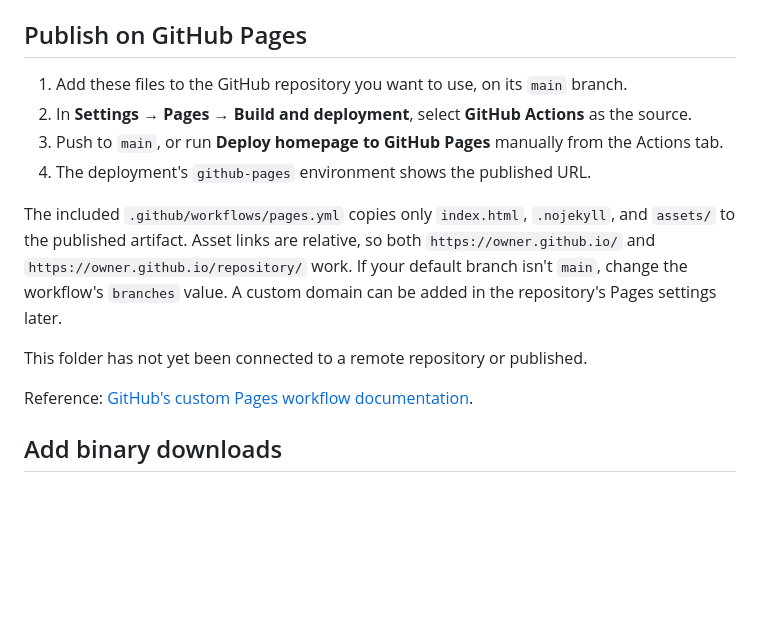
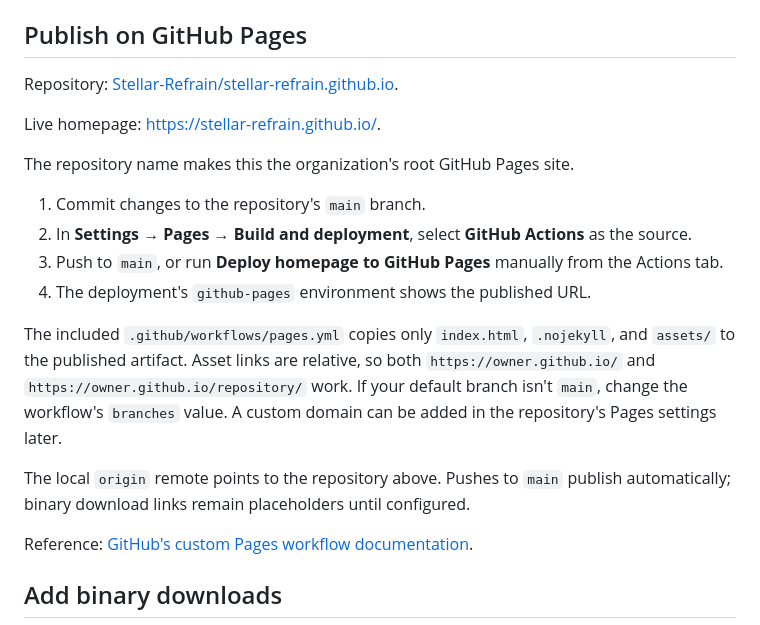
Before and after one commit to Stellar-Refrain/stellar-refrain.github.io, a Markdown page: README.md, the part around the change. Rendered like a GitHub page; blank space fills up the shorter version.

Commit message:
Document root GitHub Pages deployment

```diff
--- a/README.md
+++ b/README.md
@@ -14,14 +14,20 @@ Open <http://127.0.0.1:4173/>. The site can also be opened directly from `index.
 
 ## Publish on GitHub Pages
 
-1. Add these files to the GitHub repository you want to use, on its `main` branch.
+Repository: [Stellar-Refrain/stellar-refrain.github.io](https://github.com/Stellar-Refrain/stellar-refrain.github.io).
+
+Live homepage: <https://stellar-refrain.github.io/>.
+
+The repository name makes this the organization's root GitHub Pages site.
+
+1. Commit changes to the repository's `main` branch.
 2. In **Settings → Pages → Build and deployment**, select **GitHub Actions** as the source.
 3. Push to `main`, or run **Deploy homepage to GitHub Pages** manually from the Actions tab.
 4. The deployment's `github-pages` environment shows the published URL.
 
 The included `.github/workflows/pages.yml` copies only `index.html`, `.nojekyll`, and `assets/` to the published artifact. Asset links are relative, so both `https://owner.github.io/` and `https://owner.github.io/repository/` work. If your default branch isn't `main`, change the workflow's `branches` value. A custom domain can be added in the repository's Pages settings later.
 
-This folder has not yet been connected to a remote repository or published.
+The local `origin` remote points to the repository above. Pushes to `main` publish automatically; binary download links remain placeholders until configured.
 
 Reference: [GitHub's custom Pages workflow documentation](https://docs.github.com/en/pages/getting-started-with-github-pages/using-custom-workflows-with-github-pages).
 
```
